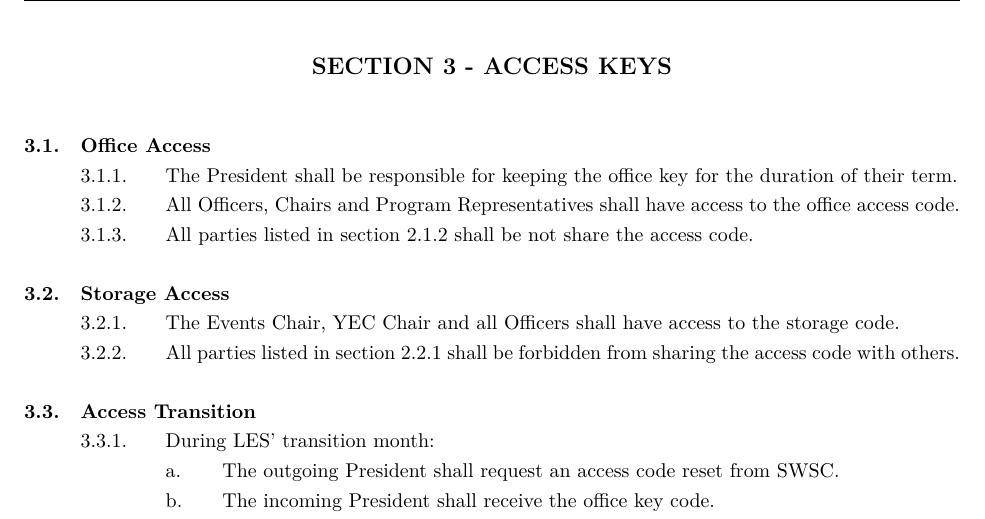
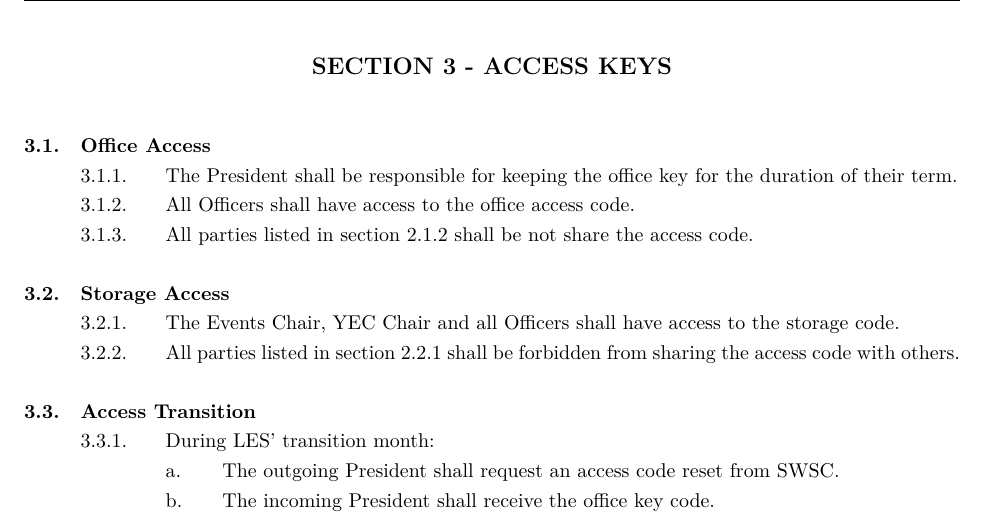
Before and after one commit to lasengsoc/policy, a LaTeX document (Space_Management Policy.tex): part of page 5 of 7, cut so that both start at the same text. Compiled offline with XeLaTeX.

Commit message:
Updated Space Management as per July 2026 Meeting

```diff
--- a/Space_Management Policy.tex
+++ b/Space_Management Policy.tex
@@ -101,7 +101,7 @@ The purpose of the Lassonde Engineering Society Space Management Policy is to fo
 \ListProperties(Start3=0)
 && Office Access
 	&&& The President shall be responsible for keeping the office key for the duration of their term.
-	&&& All Officers, Chairs and Program Representatives shall have access to the office access code.
+	&&& All Officers shall have access to the office access code.
     &&& All parties listed in section 2.1.2 shall be not share the access code.
 && Storage Access
     &&& The Events Chair, YEC Chair and all Officers shall have access to the storage code.
```
Also changed, not shown: Space Management Policy.pdf.
